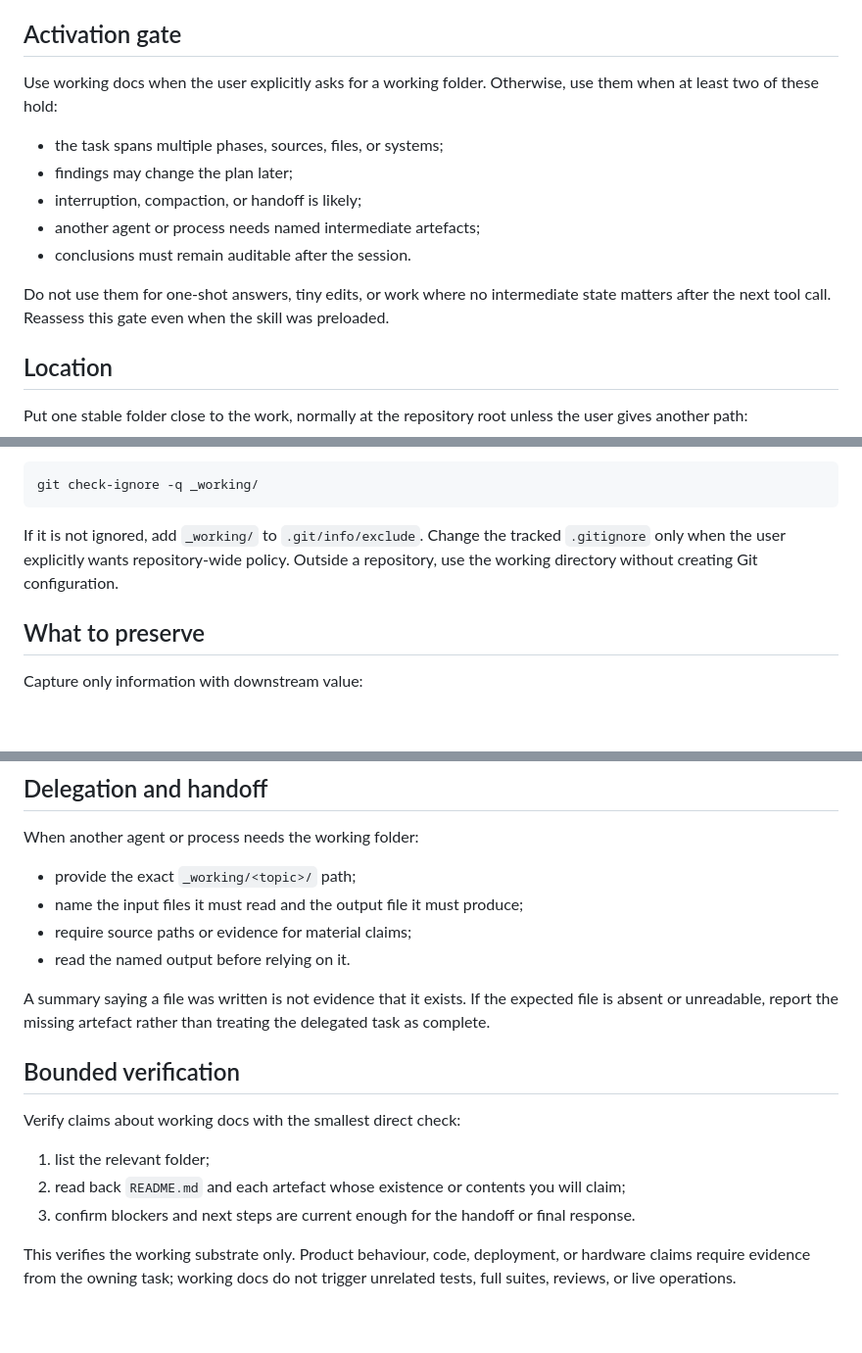
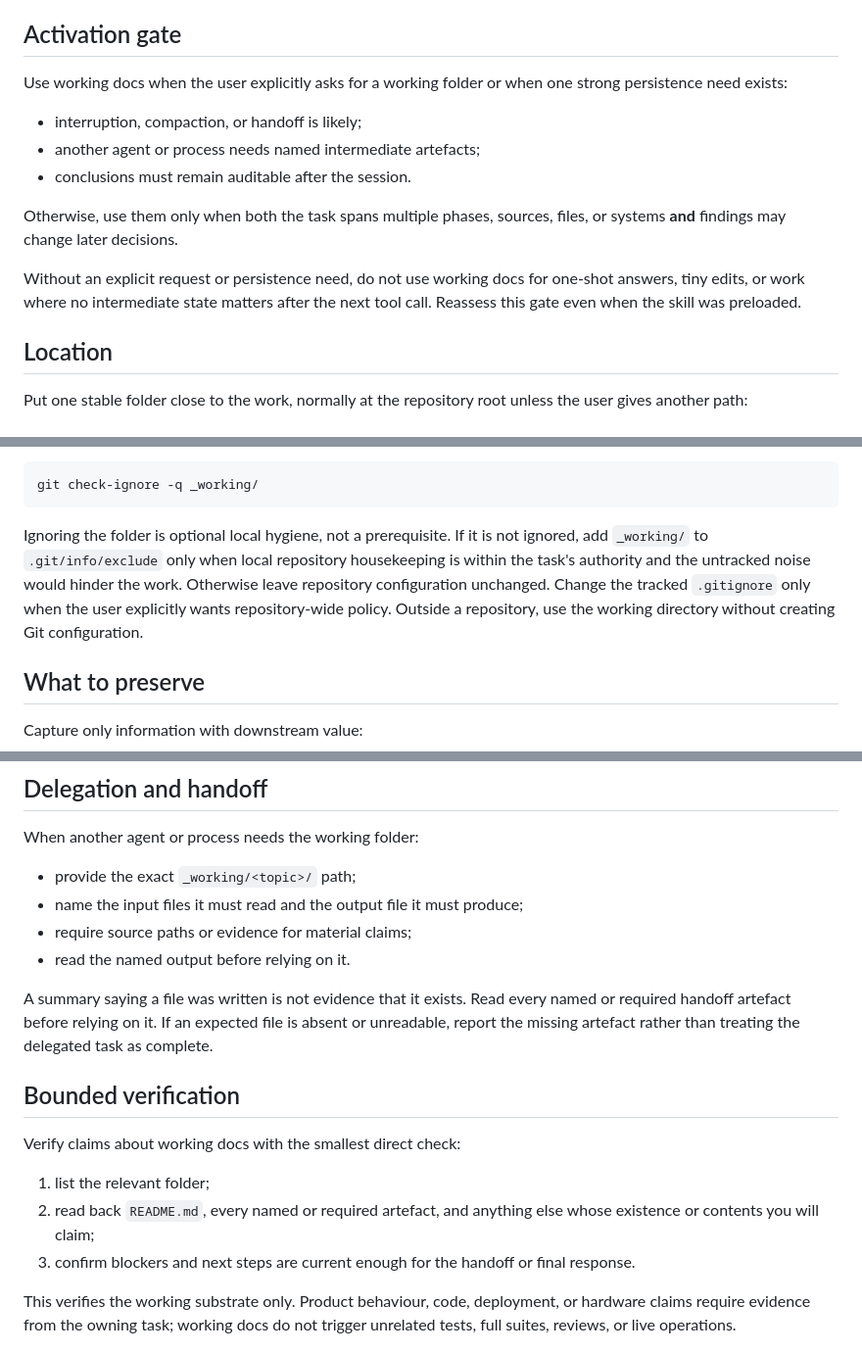
Before and after one commit to Michael-F-Bryan/skills, a Markdown page: skills/working-docs/SKILL.md, 3 parts joined by grey strips. Shown at 98% size. Drawn GitHub-style; blank space fills up the shorter version.

Commit message:
fix(working-docs): close activation and handoff gaps

````diff
--- a/skills/working-docs/SKILL.md
+++ b/skills/working-docs/SKILL.md
@@ -15,15 +15,15 @@ Working docs serve the requested task. They do not enlarge its scope, create ext
 
 ## Activation gate
 
-Use working docs when the user explicitly asks for a working folder. Otherwise, use them when at least two of these hold:
+Use working docs when the user explicitly asks for a working folder or when one strong persistence need exists:
 
-- the task spans multiple phases, sources, files, or systems;
-- findings may change the plan later;
 - interruption, compaction, or handoff is likely;
 - another agent or process needs named intermediate artefacts;
 - conclusions must remain auditable after the session.
 
-Do not use them for one-shot answers, tiny edits, or work where no intermediate state matters after the next tool call. Reassess this gate even when the skill was preloaded.
+Otherwise, use them only when both the task spans multiple phases, sources, files, or systems **and** findings may change later decisions.
+
+Without an explicit request or persistence need, do not use working docs for one-shot answers, tiny edits, or work where no intermediate state matters after the next tool call. Reassess this gate even when the skill was preloaded.
 
 ## Location
 
@@ -43,7 +43,7 @@ Keep `_working/` out of commits unless the user wants it tracked. Check effectiv
 git check-ignore -q _working/
 ```
 
-If it is not ignored, add `_working/` to `.git/info/exclude`. Change the tracked `.gitignore` only when the user explicitly wants repository-wide policy. Outside a repository, use the working directory without creating Git configuration.
+Ignoring the folder is optional local hygiene, not a prerequisite. If it is not ignored, add `_working/` to `.git/info/exclude` only when local repository housekeeping is within the task's authority and the untracked noise would hinder the work. Otherwise leave repository configuration unchanged. Change the tracked `.gitignore` only when the user explicitly wants repository-wide policy. Outside a repository, use the working directory without creating Git configuration.
 
 ## What to preserve
 
@@ -75,14 +75,14 @@ When another agent or process needs the working folder:
 - require source paths or evidence for material claims;
 - read the named output before relying on it.
 
-A summary saying a file was written is not evidence that it exists. If the expected file is absent or unreadable, report the missing artefact rather than treating the delegated task as complete.
+A summary saying a file was written is not evidence that it exists. Read every named or required handoff artefact before relying on it. If an expected file is absent or unreadable, report the missing artefact rather than treating the delegated task as complete.
 
 ## Bounded verification
 
 Verify claims about working docs with the smallest direct check:
 
 1. list the relevant folder;
-2. read back `README.md` and each artefact whose existence or contents you will claim;
+2. read back `README.md`, every named or required artefact, and anything else whose existence or contents you will claim;
 3. confirm blockers and next steps are current enough for the handoff or final response.
 
 This verifies the working substrate only. Product behaviour, code, deployment, or hardware claims require evidence from the owning task; working docs do not trigger unrelated tests, full suites, reviews, or live operations.
````
